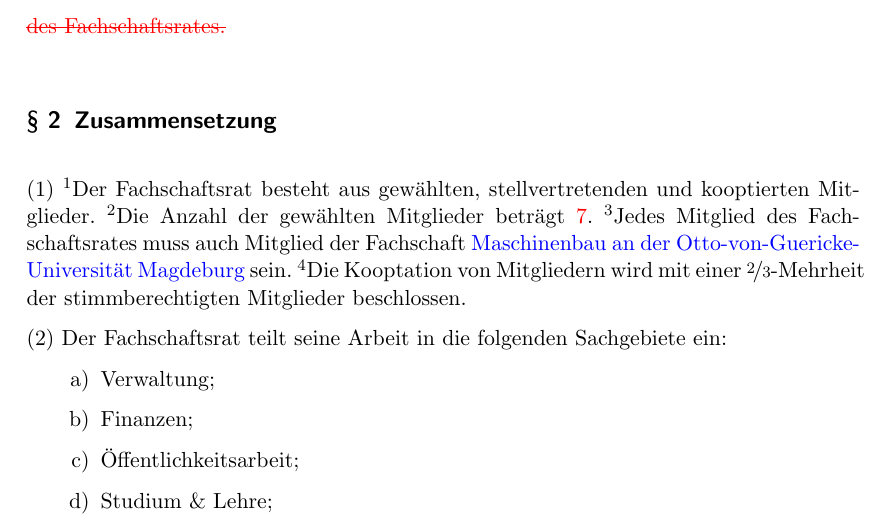
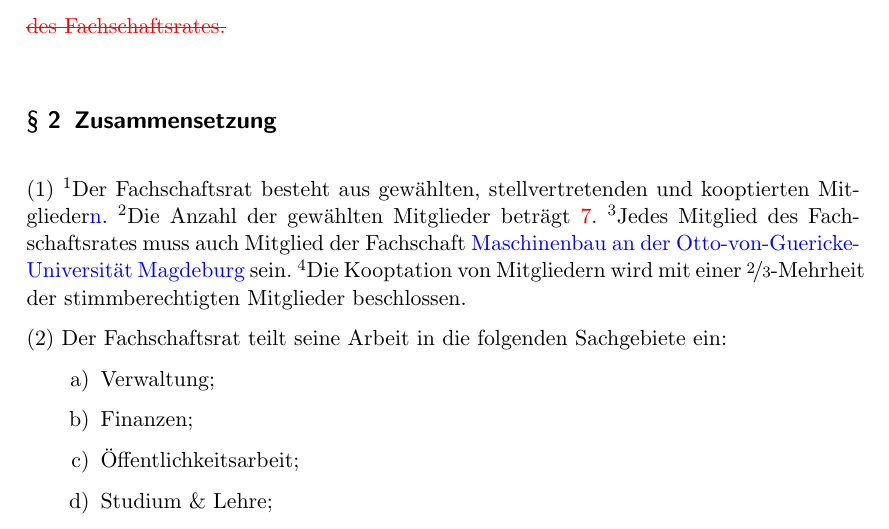
Before and after one commit to timptner/farafmb-rules-of-order, a LaTeX document (main.tex): part of page 3 of 12, cut so that both start at the same text. Compiled offline with pdfLaTeX.

Commit message:
Fix typo

```diff
--- a/main.tex
+++ b/main.tex
@@ -122,9 +122,9 @@ Die Geschäftsordnung \add{des Fachschaftsrates} regelt insbesondere:
 
 \Clause{title={Zusammensetzung}}
 
-'S Der Fachschaftsrat besteht aus gewählten, stellvertretenden und kooptierten Mitglieder'. Die Anzahl der gewählten
-Mitglieder beträgt \edit{7}'. Jedes Mitglied des Fachschaftsrates muss auch Mitglied der Fachschaft \add{Maschinenbau
-an der Otto-von-Guericke-Universität Magdeburg} sein'. Die Kooptation von Mitgliedern wird mit einer
+'S Der Fachschaftsrat besteht aus gewählten, stellvertretenden und kooptierten Mitglieder\add{n}'. Die Anzahl der
+gewählten Mitglieder beträgt \edit{7}'. Jedes Mitglied des Fachschaftsrates muss auch Mitglied der Fachschaft
+\add{Maschinenbau an der Otto-von-Guericke-Universität Magdeburg} sein'. Die Kooptation von Mitgliedern wird mit einer
 \nicefrac{2}{3}-Mehrheit der stimmberechtigten Mitglieder beschlossen.
 
 Der Fachschaftsrat teilt seine Arbeit in die folgenden Sachgebiete ein:
```
